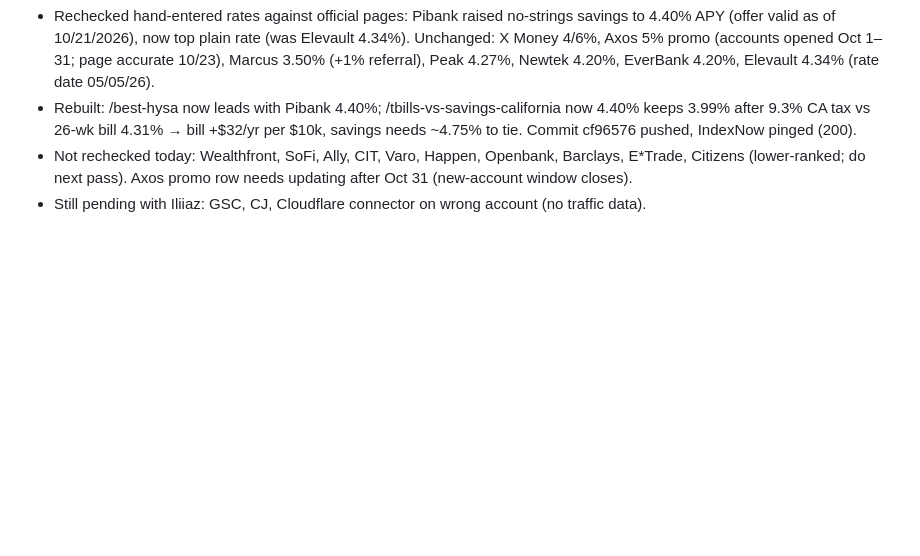
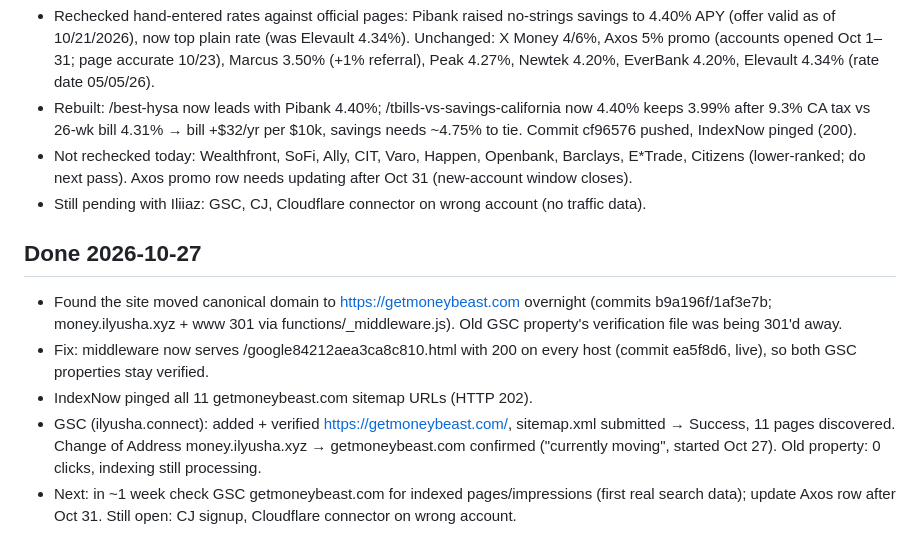
Before and after one commit to ianomad/money, a Markdown page: .business-progress.md, the part around the change. GitHub-like rendering; blank space fills up the shorter version.

Commit message:
Progress: domain move SEO handled

```diff
--- a/.business-progress.md
+++ b/.business-progress.md
@@ -73,3 +73,10 @@
 - Rebuilt: /best-hysa now leads with Pibank 4.40%; /tbills-vs-savings-california now 4.40% keeps 3.99% after 9.3% CA tax vs 26-wk bill 4.31% → bill +$32/yr per $10k, savings needs ~4.75% to tie. Commit cf96576 pushed, IndexNow pinged (200).
 - Not rechecked today: Wealthfront, SoFi, Ally, CIT, Varo, Happen, Openbank, Barclays, E*Trade, Citizens (lower-ranked; do next pass). Axos promo row needs updating after Oct 31 (new-account window closes).
 - Still pending with Iliiaz: GSC, CJ, Cloudflare connector on wrong account (no traffic data).
+
+## Done 2026-10-27
+- Found the site moved canonical domain to https://getmoneybeast.com overnight (commits b9a196f/1af3e7b; money.ilyusha.xyz + www 301 via functions/_middleware.js). Old GSC property's verification file was being 301'd away.
+- Fix: middleware now serves /google84212aea3ca8c810.html with 200 on every host (commit ea5f8d6, live), so both GSC properties stay verified.
+- IndexNow pinged all 11 getmoneybeast.com sitemap URLs (HTTP 202).
+- GSC (ilyusha.connect): added + verified https://getmoneybeast.com/, sitemap.xml submitted → Success, 11 pages discovered. Change of Address money.ilyusha.xyz → getmoneybeast.com confirmed ("currently moving", started Oct 27). Old property: 0 clicks, indexing still processing.
+- Next: in ~1 week check GSC getmoneybeast.com for indexed pages/impressions (first real search data); update Axos row after Oct 31. Still open: CJ signup, Cloudflare connector on wrong account.
```
